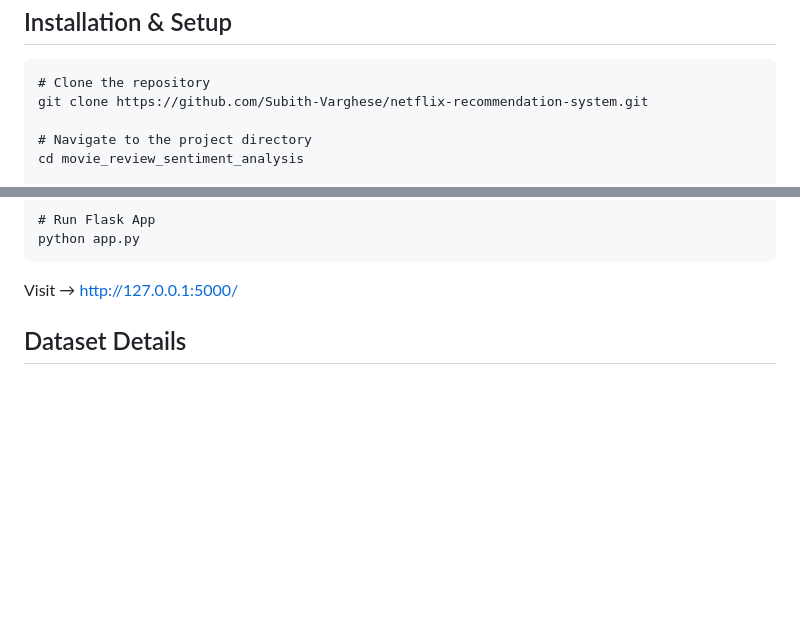
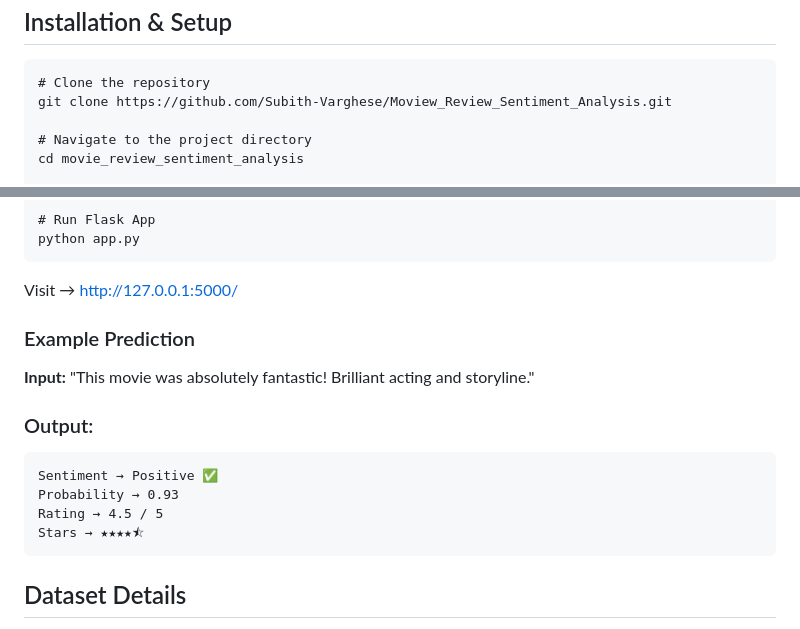
Before and after one commit to Subith-Varghese/Moview_Review_Sentiment_Analysis, a Markdown page: README.md, 2 parts joined by grey strips. Rendered like a GitHub page; blank space fills up the shorter version.

````diff
--- a/README.md
+++ b/README.md
@@ -114,7 +114,7 @@ Two options available:
 ## Installation & Setup
 ```
 # Clone the repository
-git clone https://github.com/Subith-Varghese/netflix-recommendation-system.git
+git clone https://github.com/Subith-Varghese/Moview_Review_Sentiment_Analysis.git
 
 # Navigate to the project directory
 cd movie_review_sentiment_analysis
@@ -142,6 +142,18 @@ python app.py
 ```
 Visit → http://127.0.0.1:5000/
 
+### Example Prediction
+
+**Input:** "This movie was absolutely fantastic! Brilliant acting and storyline."
+
+### Output:
+```
+Sentiment → Positive ✅
+Probability → 0.93
+Rating → 4.5 / 5
+Stars → ★★★★⯪
+```
+
 ## Dataset Details
 
 - Source: IMDb Movie Reviews Dataset
````
